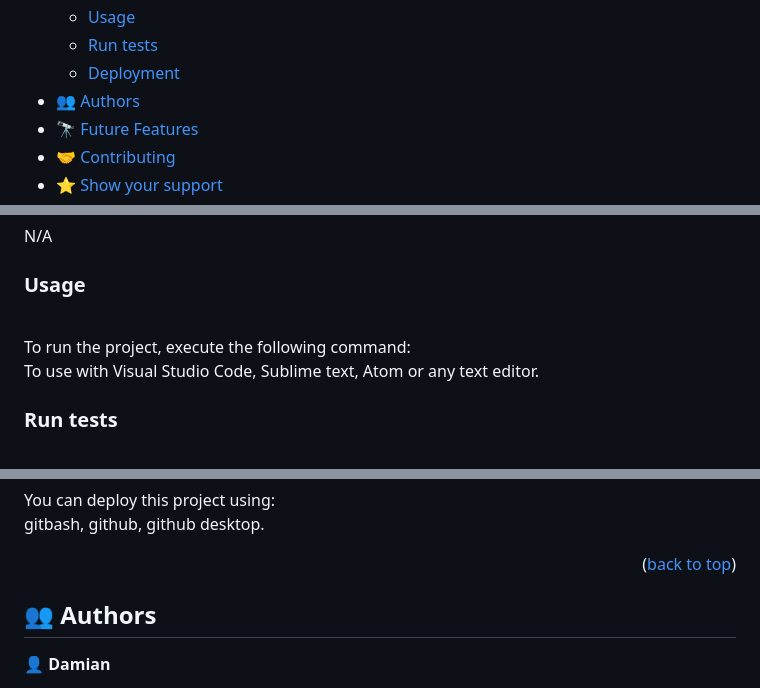
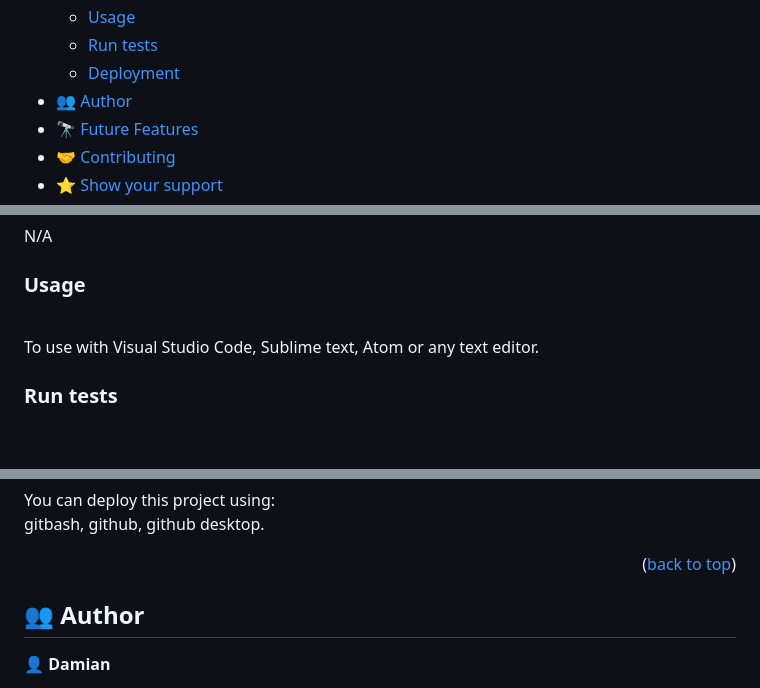
Before and after one commit to DamianDib9/nuevorep2, a Markdown page: README.md, 3 parts joined by grey strips. Drawn GitHub-style.

Commit message:
Update Readme files
updated readme file fixing another minor typo errors

```diff
--- a/README.md
+++ b/README.md
@@ -14,7 +14,7 @@
   - [Usage](#usage)
   - [Run tests](#run-tests)
   - [Deployment](#deployment)
-- [👥 Authors](#authors)
+- [👥 Author](#author)
 - [🔭 Future Features](#future-features)
 - [🤝 Contributing](#contributing)
 - [⭐️ Show your support](#support)
@@ -86,7 +86,6 @@ N/A
 
 ### Usage
 <br>
-To run the project, execute the following command:<br>
 To use with Visual Studio Code, Sublime text, Atom or any text editor.<br>
 
 
@@ -108,7 +107,7 @@ gitbash, github, github desktop.
 <p align="right">(<a href="#readme-top">back to top</a>)</p>
 
 
-## 👥 Authors <a name="author"></a>
+## 👥 Author <a name="author"></a>
 
 
 👤 **Damian**
```
